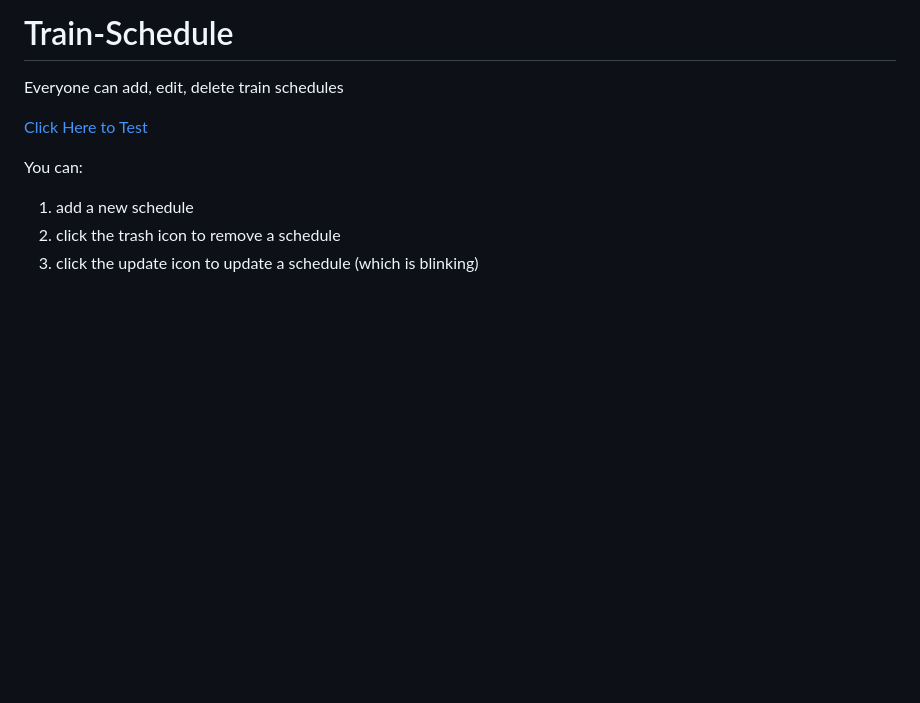
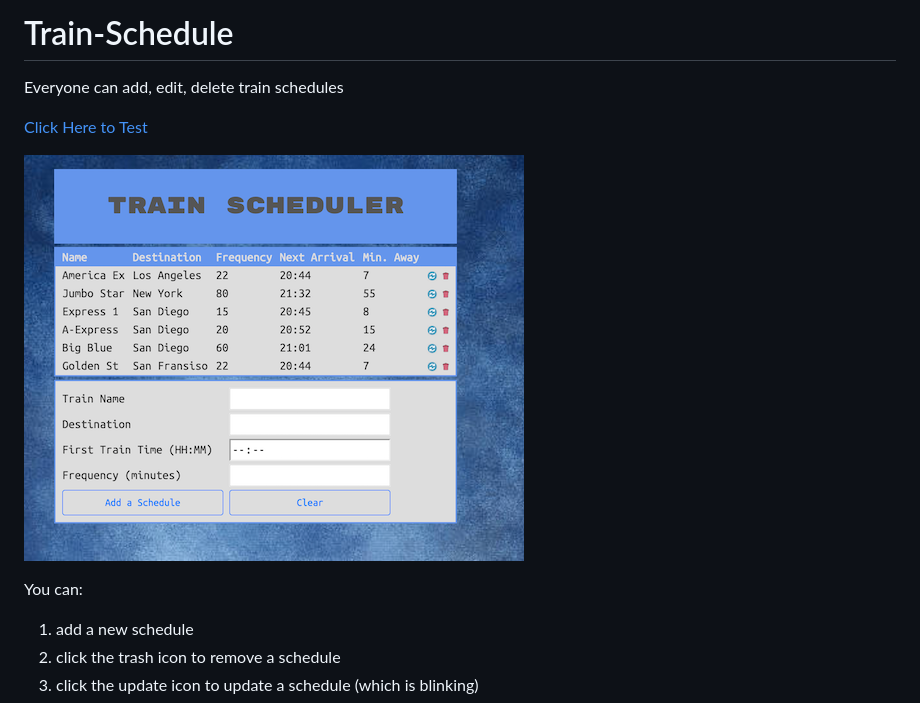
Before and after one commit to JasonJPeng/Train-Schedule, a Markdown page: README.md, the part around the change. Drawn GitHub-style; pictures changed too: screen.png (added); blank space fills up the shorter version.

```diff
--- a/README.md
+++ b/README.md
@@ -3,6 +3,8 @@ Everyone can add, edit, delete train schedules
 
 
 [Click Here to Test](https://jasonjpeng.github.io/Train-Schedule/)
+
+![image](screen.png)
 
 You can:
  1. add a new schedule
```
Also changed, not shown: 3 other files.
